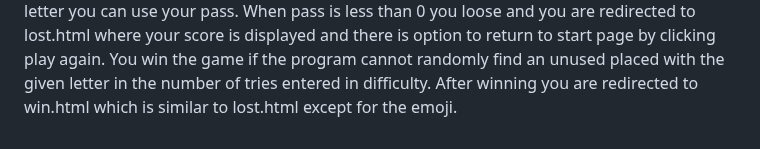
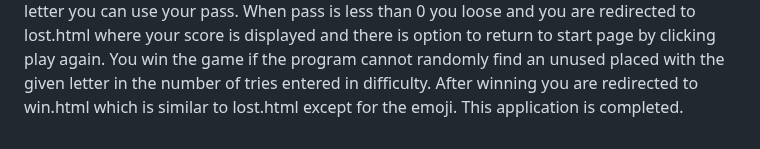
Before and after one commit to ayushjpeg/ATLAS, a Markdown page: README.md, the part around the change. Rendered like a GitHub page.

```diff
--- a/README.md
+++ b/README.md
@@ -48,3 +48,4 @@ This project is also linked with wikipedia the details of the cities and countri
  When pass is less than 0 you loose and you are redirected to lost.html where your score is displayed and there is option to return to start page by clicking play again.
  You win the game if the program cannot randomly find an unused placed with the given letter in the number of tries entered in difficulty.
  After winning you are redirected to win.html which is similar to lost.html except for the emoji.
+ This application is completed.
```
